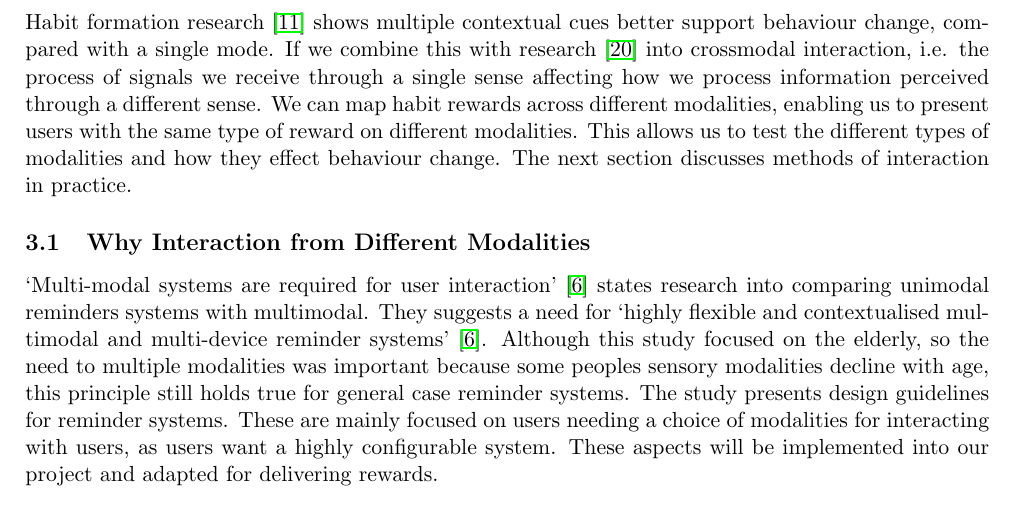
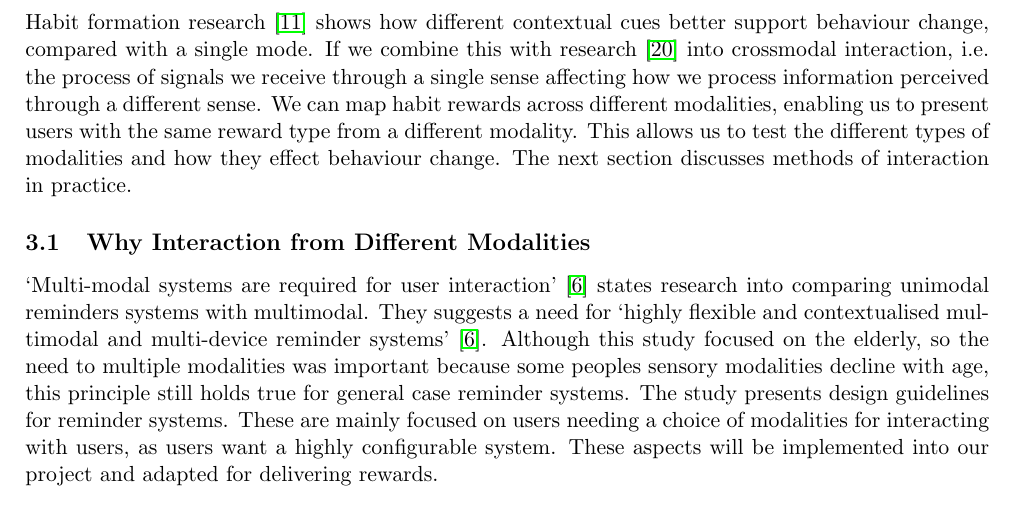
Before and after one commit to harrymt/masters-thesis, a LaTeX thesis (thesis/main.tex, which reads thesis/chapters/3_multimodal.tex): part of page 14 of 25, cut so that both start at the same text. Compiled offline with pdfLaTeX.

Commit message:
Removed cross modal instances

```diff
--- a/thesis/chapters/3_multimodal.tex
+++ b/thesis/chapters/3_multimodal.tex
@@ -2,10 +2,10 @@
 \newpage
 
 \section{Modalities}
-Habit formation research~\cite{article_understanding_use_contextual_cues_design_impl} shows multiple contextual cues better support behaviour change, compared with a single mode.
+Habit formation research~\cite{article_understanding_use_contextual_cues_design_impl} shows how different contextual cues better support behaviour change, compared with a single mode.
 If we combine this with research~\cite{article_natural_cross_modal_mappings} into crossmodal interaction,
 i.e. the process of signals we receive through a single sense affecting how we process information perceived through a different sense.
-We can map habit rewards across different modalities, enabling us to present users with the same type of reward on different modalities.
+We can map habit rewards across different modalities, enabling us to present users with the same reward type from a different modality.
 This allows us to test the different types of modalities and how they effect behaviour change.
 The next section discusses methods of interaction in practice.
 
```
